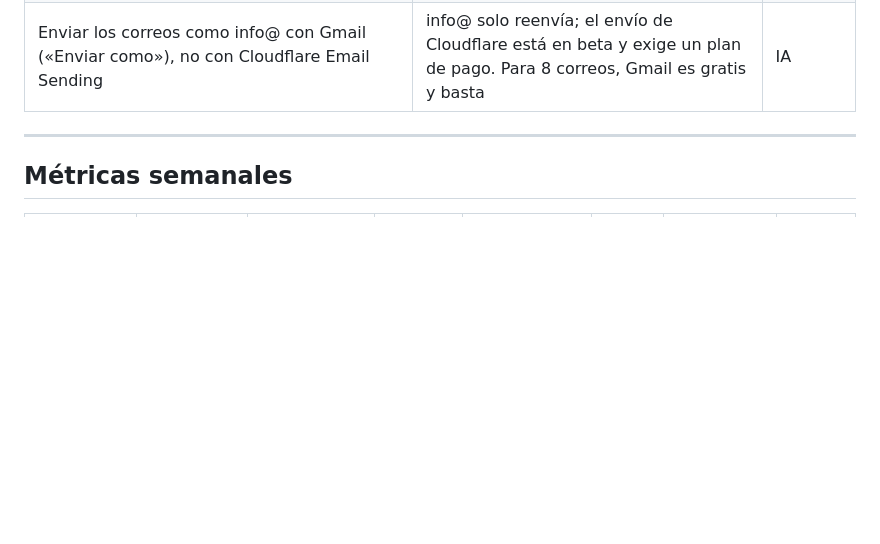
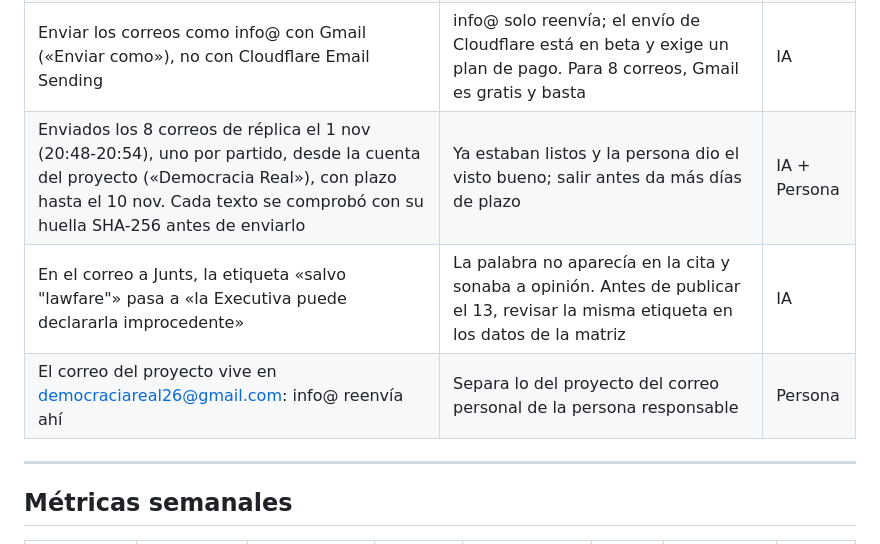
Before and after one commit to democracia-real/proyecto, a Markdown page: DECISIONES.md, the part around the change. Rendered like a GitHub page; blank space fills up the shorter version.

Commit message:
Registra el envío de la réplica a los ocho partidos
Co-Authored-By: Claude Opus 5.5 <noreply@anthropic.com>

```diff
--- a/DECISIONES.md
+++ b/DECISIONES.md
@@ -39,6 +39,9 @@
 | Matriz: publicar ahora solo los criterios y la lista de fuentes; enviar la réplica el 3 nov (plazo, 10 nov) y publicar la matriz el 13 nov en vez del 20 | Los criterios van antes que los resultados, y el repositorio es público: subir la matriz entera la publicaría antes de que los partidos vieran su fila. El 13 empieza la campaña | IA + Persona |
 | Los correos de réplica dicen que ninguna persona ha revisado las celdas y van firmados por «Democracia Real, proyecto ciudadano» | El borrador decía que una persona supervisaba la extracción, y no es cierto | IA |
 | Enviar los correos como info@ con Gmail («Enviar como»), no con Cloudflare Email Sending | info@ solo reenvía; el envío de Cloudflare está en beta y exige un plan de pago. Para 8 correos, Gmail es gratis y basta | IA |
+| Enviados los 8 correos de réplica el 1 nov (20:48-20:54), uno por partido, desde la cuenta del proyecto («Democracia Real»), con plazo hasta el 10 nov. Cada texto se comprobó con su huella SHA-256 antes de enviarlo | Ya estaban listos y la persona dio el visto bueno; salir antes da más días de plazo | IA + Persona |
+| En el correo a Junts, la etiqueta «salvo "lawfare"» pasa a «la Executiva puede declararla improcedente» | La palabra no aparecía en la cita y sonaba a opinión. Antes de publicar el 13, revisar la misma etiqueta en los datos de la matriz | IA |
+| El correo del proyecto vive en democraciareal26@gmail.com: info@ reenvía ahí | Separa lo del proyecto del correo personal de la persona responsable | Persona |
 
 ---
 
```
Also changed, not shown: RUTA.md (+1 -2 lines).
